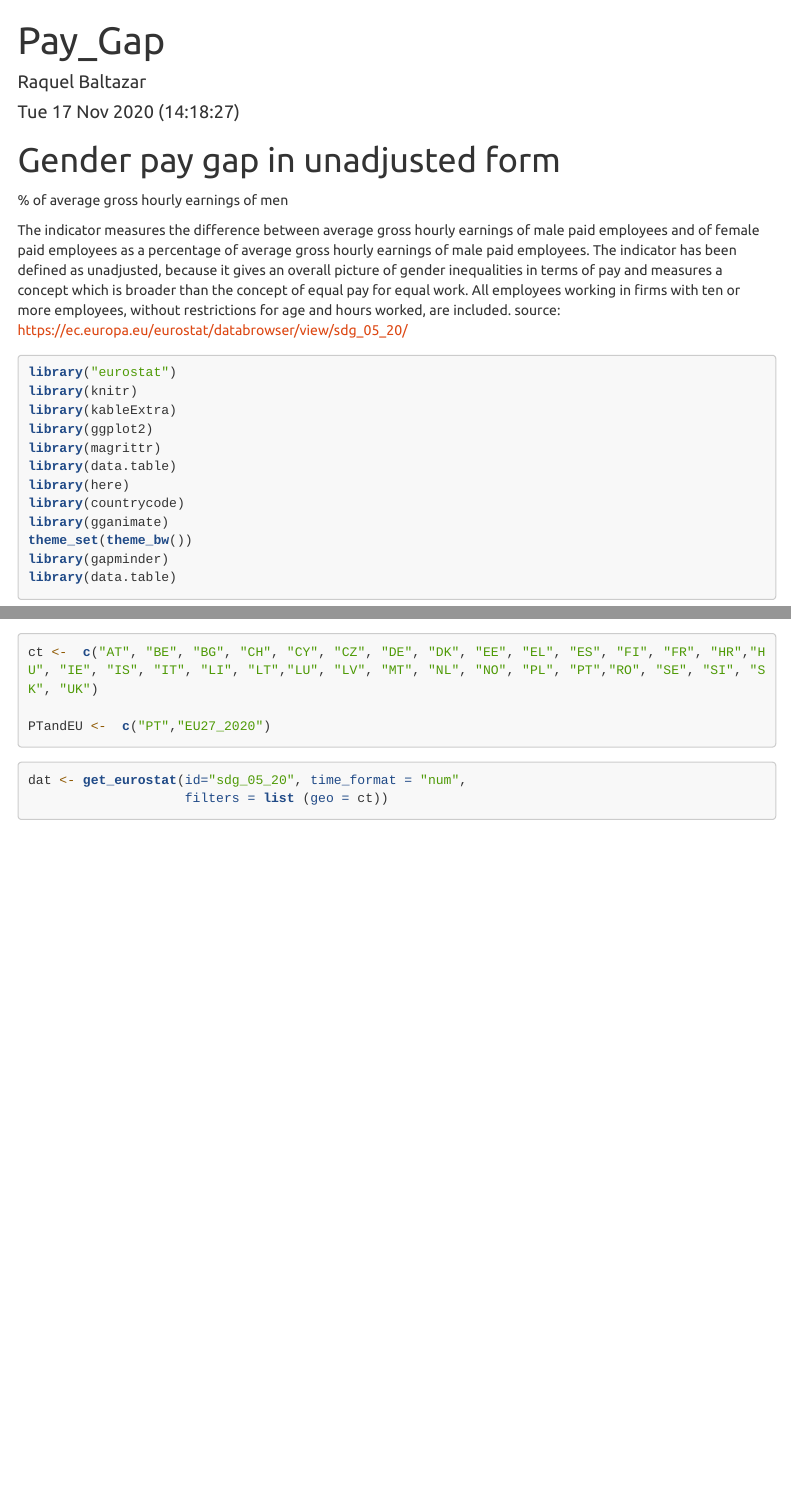
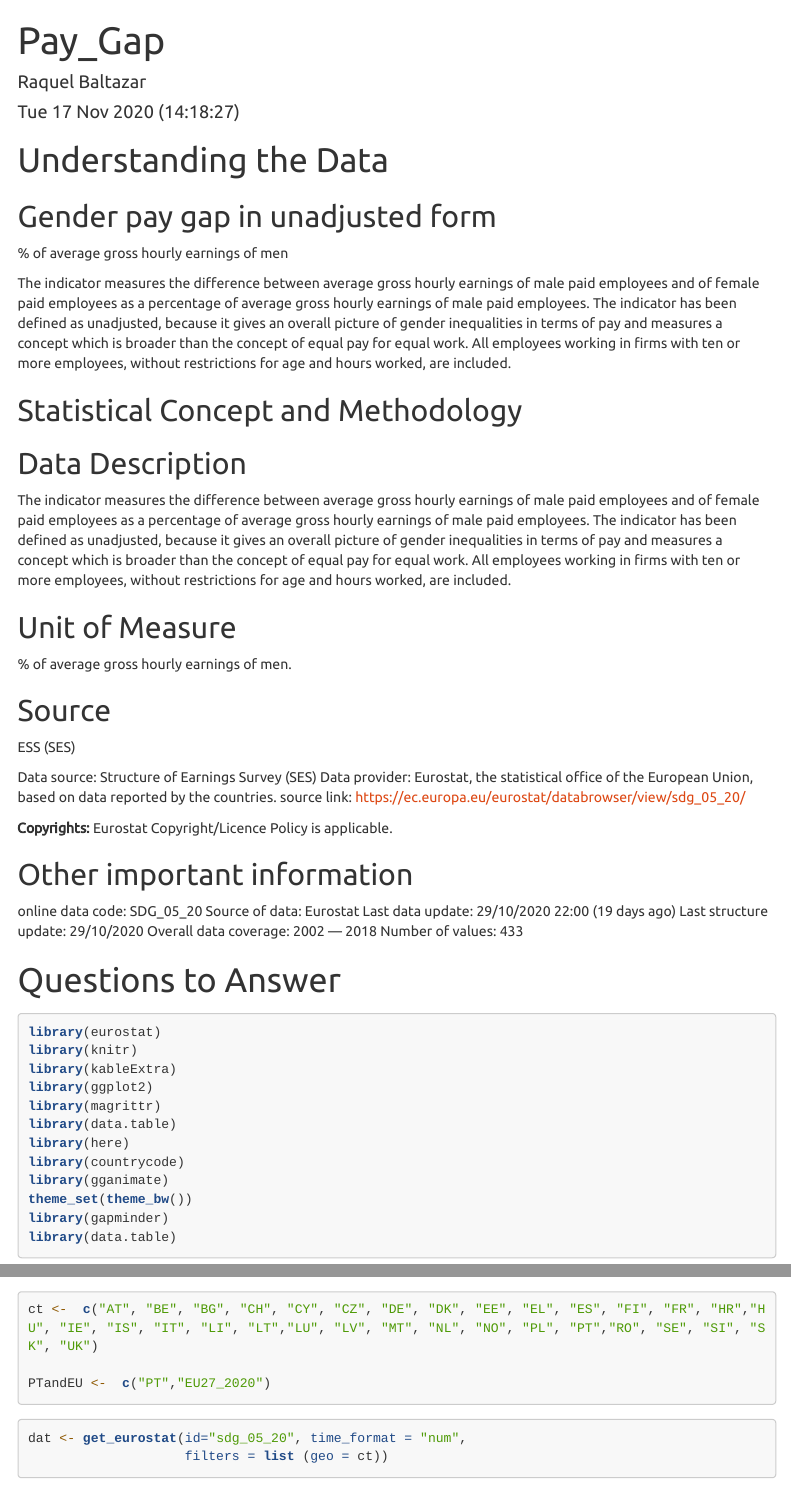
Before and after one commit to Raquel-B/EU_Gender_Pay_Gap, an R Markdown document (PayGap-GitHub.Rmd): the page in a window 1100 px wide, from its top, and a second part further down, joined at a grey line. Rendered offline with R 4.5, knitr and Pandoc, with nearby package versions; some code elsewhere in the file could not run offline; menus at the side of the page are left out; long lines of code are wrapped; the gapminder table comes from the copy in Python's plotly package.

Commit message:
Added data explanation "Understanding the Data"

````diff
--- a/PayGap-GitHub.Rmd
+++ b/PayGap-GitHub.Rmd
@@ -20,16 +20,43 @@ output:
 ```{r setup, include=FALSE}
 knitr::opts_chunk$set(echo = TRUE, message = FALSE)
 ```
+# Understanding the Data
 
-#  Gender pay gap in unadjusted form
+## Gender pay gap in unadjusted form
 % of average gross hourly earnings of men
 
 The indicator measures the difference between average gross hourly earnings of male paid employees and of female paid employees as a percentage of average gross hourly earnings of male paid employees. The indicator has been defined as unadjusted, because it gives an overall picture of gender inequalities in terms of pay and measures a concept which is broader than the concept of equal pay for equal work. All employees working in firms with ten or more employees, without restrictions for age and hours worked, are included.
-source: https://ec.europa.eu/eurostat/databrowser/view/sdg_05_20/
+
+## Statistical Concept and Methodology
+
+## Data Description
+The indicator measures the difference between average gross hourly earnings of male paid employees and of female paid employees as a percentage of average gross hourly earnings of male paid employees. The indicator has been defined as unadjusted, because it gives an overall picture of gender inequalities in terms of pay and measures a concept which is broader than the concept of equal pay for equal work. All employees working in firms with ten or more employees, without restrictions for age and hours worked, are included.
+
+## Unit of Measure
+% of average gross hourly earnings of men.
+
+## Source
+ESS (SES)
+
+Data source: Structure of Earnings Survey (SES)
+Data provider: Eurostat, the statistical office of the European Union, based on data reported by the countries.
+source link: https://ec.europa.eu/eurostat/databrowser/view/sdg_05_20/
+
+**Copyrights:** Eurostat Copyright/Licence Policy is applicable.
+
+## Other important information
+online data code: SDG_05_20
+Source of data: Eurostat
+Last data update: 29/10/2020  22:00 (19 days ago)
+Last structure update: 29/10/2020
+Overall data coverage: 2002 — 2018
+Number of values: 433
+
+# Questions to Answer
 
 ```{r library}
 
-library("eurostat")
+library(eurostat)
 library(knitr)
 library(kableExtra)
 library(ggplot2)
````
Also changed, not shown: PayGap-GitHub.Rmd (6 more changed lines).
